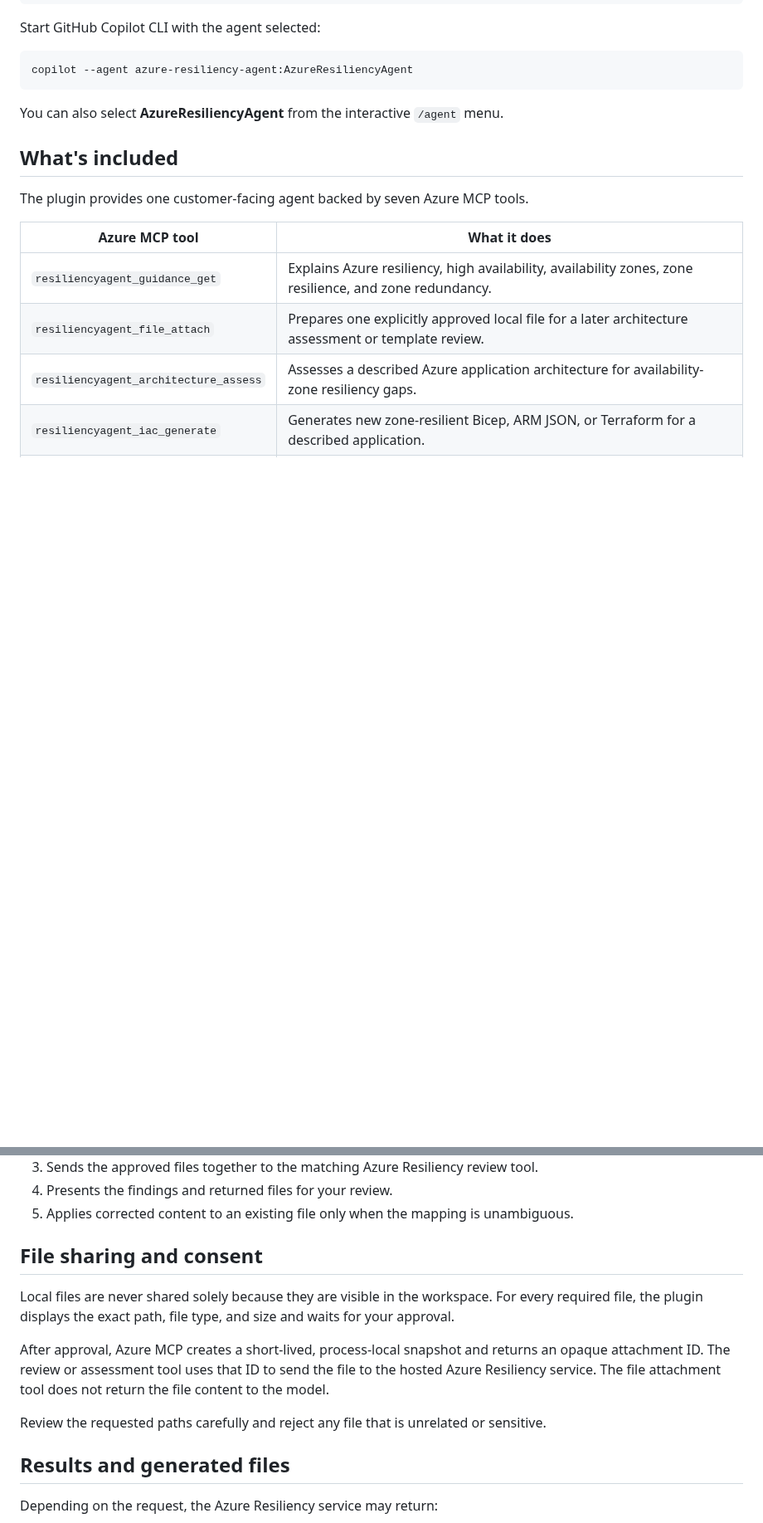
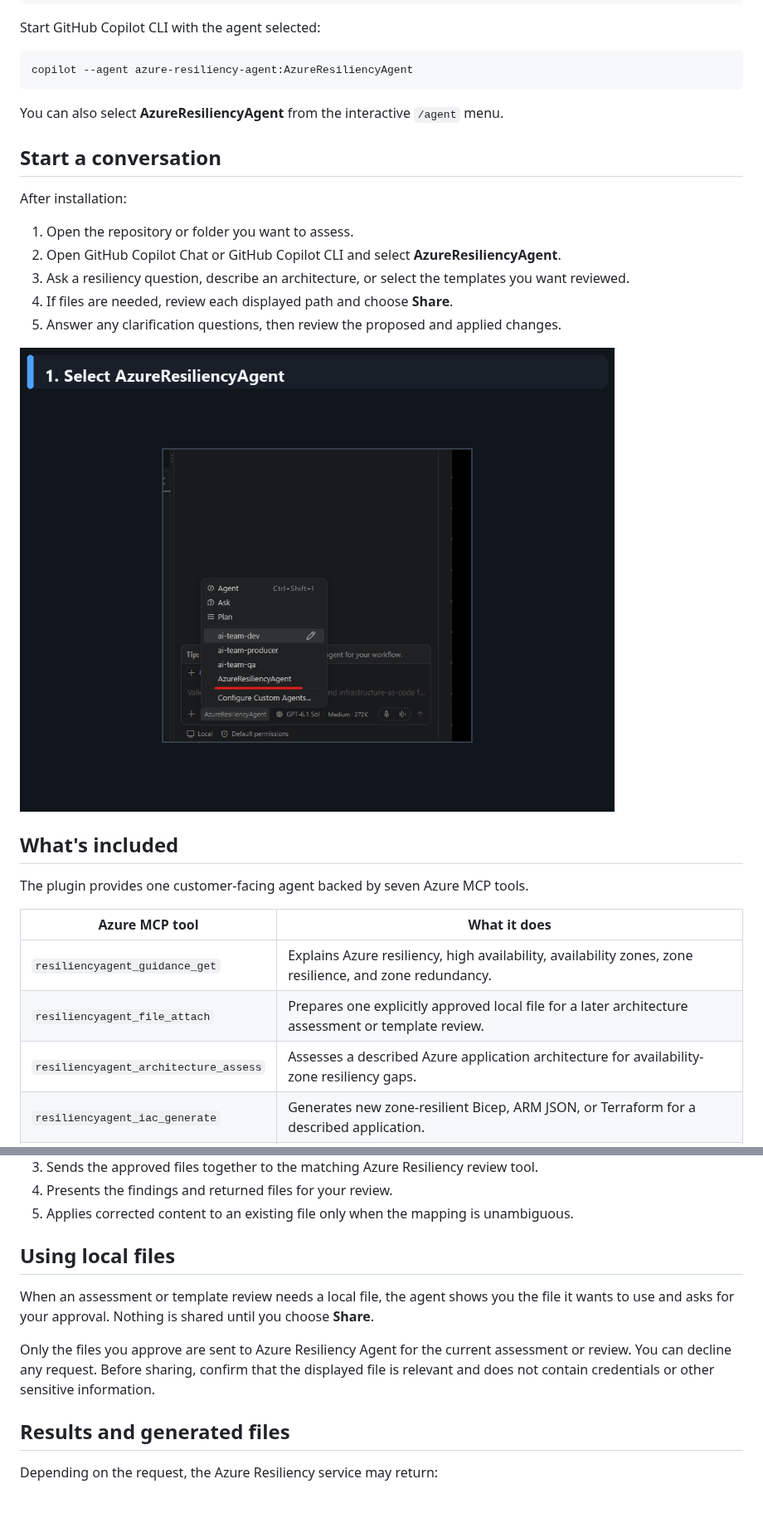
Before and after one commit to Azure/azure-resiliency-agent, a Markdown page: README.md, 2 parts joined by grey strips. Shown at 83% size. Drawn GitHub-style; pictures changed too: docs/images/azure-resiliency-agent-demo.gif (added); blank space fills up the shorter version.

````diff
--- a/README.md
+++ b/README.md
@@ -66,6 +71,18 @@ copilot --agent azure-resiliency-agent:AzureResiliencyAgent
 ```
 
 You can also select **AzureResiliencyAgent** from the interactive `/agent` menu.
+
+## Start a conversation
+
+After installation:
+
+1. Open the repository or folder you want to assess.
+2. Open GitHub Copilot Chat or GitHub Copilot CLI and select **AzureResiliencyAgent**.
+3. Ask a resiliency question, describe an architecture, or select the templates you want reviewed.
+4. If files are needed, review each displayed path and choose **Share**.
+5. Answer any clarification questions, then review the proposed and applied changes.
+
+![Select AzureResiliencyAgent, approve the required files, confirm the proposed changes, and review the updated files](docs/images/azure-resiliency-agent-demo.gif)
 
 ## What's included
 
@@ -133,16 +150,14 @@ For file-based reviews, the agent:
 4. Presents the findings and returned files for your review.
 5. Applies corrected content to an existing file only when the mapping is unambiguous.
 
-## File sharing and consent
+## Using local files
 
-Local files are never shared solely because they are visible in the workspace. For every required
-file, the plugin displays the exact path, file type, and size and waits for your approval.
+When an assessment or template review needs a local file, the agent shows you the file it wants to
+use and asks for your approval. Nothing is shared until you choose **Share**.
 
-After approval, Azure MCP creates a short-lived, process-local snapshot and returns an opaque
-attachment ID. The review or assessment tool uses that ID to send the file to the hosted Azure
-Resiliency service. The file attachment tool does not return the file content to the model.
-
-Review the requested paths carefully and reject any file that is unrelated or sensitive.
+Only the files you approve are sent to Azure Resiliency Agent for the current assessment or review.
+You can decline any request. Before sharing, confirm that the displayed file is relevant and does
+not contain credentials or other sensitive information.
 
 ## Results and generated files
 
````
Also changed, not shown: other parts of README.md (+13 -8 lines).
